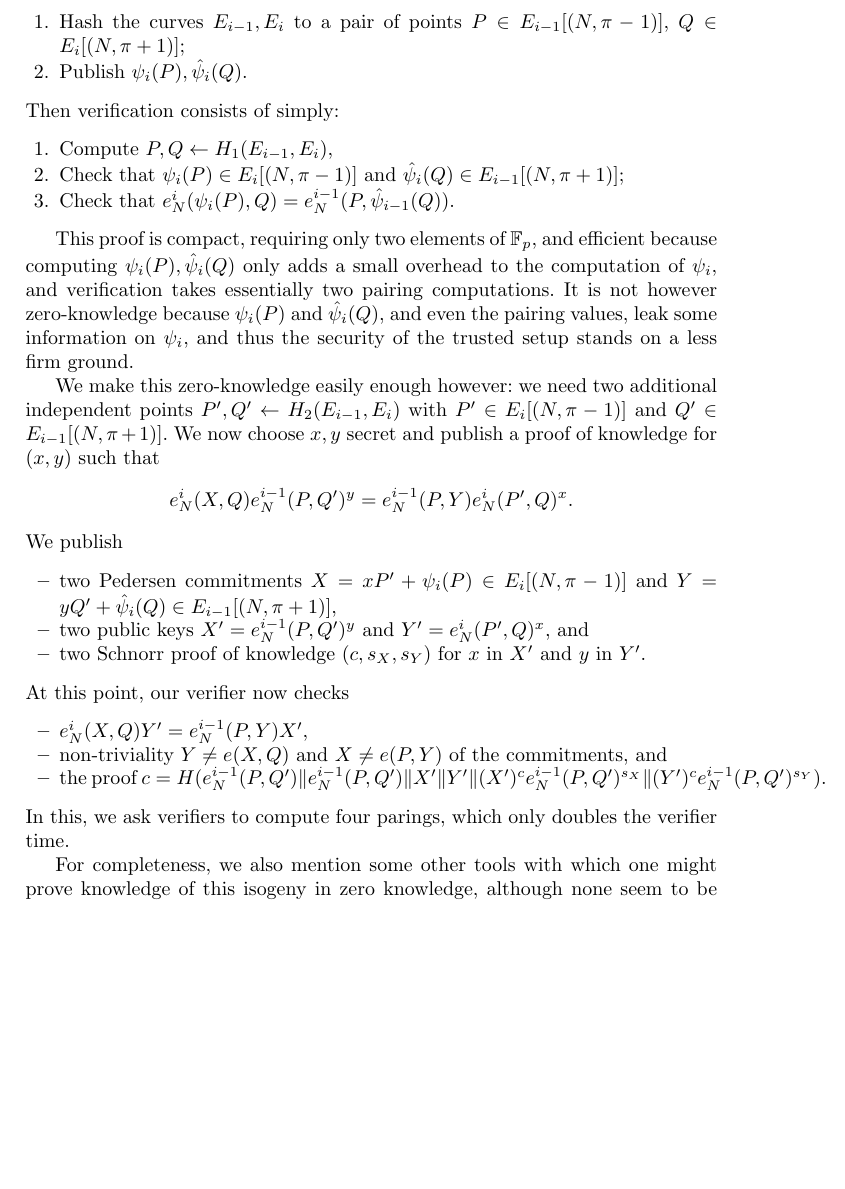
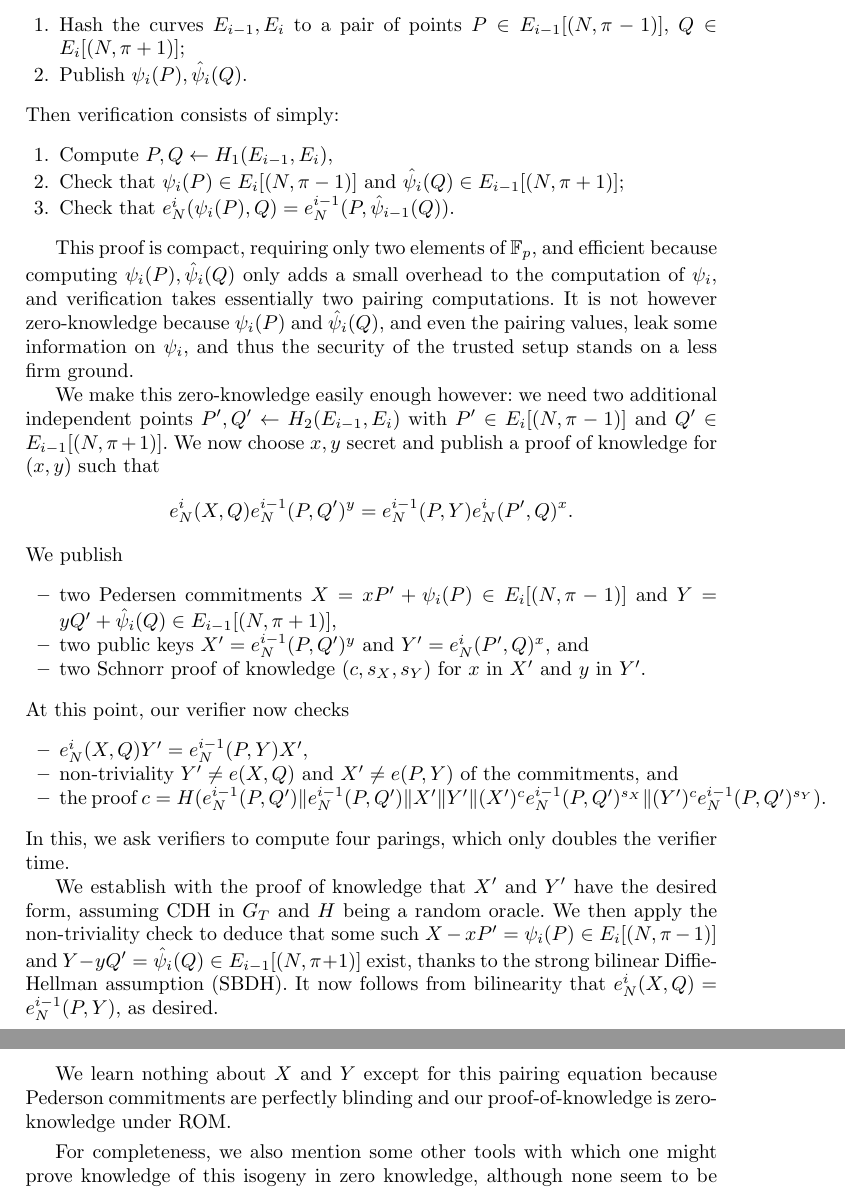
Before and after one commit to burdges/isogenies_vdf_uses, a LaTeX thesis (de.tex): part of page 11 of 17 before the commit and two parts of pages 11 and 12 of 17 after it, the two joined at a grey line, cut so that both start at the same text, the shorter picture padded with empty space. Compiled offline with pdfLaTeX.

Commit message:
Add proofs

```diff
--- a/de.tex
+++ b/de.tex
@@ -775,7 +775,7 @@ We publish
 At this point, our verifier now checks
 \begin{itemize}
 \item $e_N^i(X,Q) Y' = e_N^{i-1}(P,Y) X'$,
-\item non-triviality $Y \ne e(X,Q)$ and $X \ne e(P,Y)$ of the commitments, and
+\item non-triviality $Y' \ne e(X,Q)$ and $X' \ne e(P,Y)$ of the commitments, and
 \item the proof $c = H( e_N^{i-1}(P,Q') \| e_N^{i-1}(P,Q') \| X' \| Y' \| (X')^c e_N^{i-1}(P,Q')^{s_X} \| (Y')^c e_N^{i-1}(P,Q')^{s_Y} )$.
 \end{itemize}
 In this, we ask verifiers to compute four parings, which only doubles
@@ -783,6 +783,23 @@ the verifier time.
 % Also, four hash-to-curve operations, and
 % four-ish scalar multiplications in the target group.
 % ($e_N^i(P',Q)$, $e_N^{i-1}(P,Q')$, $e_N^i(X,Q)$, $e_N^{i-1}(P,Y)$)
+
+We establish with the proof of knowledge that $X'$ and $Y'$ have
+the desired form, assuming CDH in $G_T$ and $H$ being a random oracle.
+% https://www.di.ens.fr/david.pointcheval/Documents/Papers/2000_joc.pdf
+% see: https://crypto.stackexchange.com/questions/48616/prove-the-security-of-schnorrs-signature-scheme
+% I doubt https://eprint.iacr.org/2013/418.pdf helps
+We then apply the non-triviality check to deduce that some such
+ $X - x P' = \psi_i(P) \in E_i[(N,\pi-1)]$ and
+ $Y - y Q' = \hat\psi_i(Q) \in E_{i-1}[(N,\pi+1)]$
+exist, thanks to the strong bilinear Diffie-Hellman assumption (SBDH).
+It now follows from bilinearity that $e_N^i(X,Q) = e_N^{i-1}(P,Y)$, as desired.
+
+We learn nothing about $X$ and $Y$ except for this pairing equation
+because Pederson commitments are perfectly blinding and
+ our proof-of-knowledge is zero-knowledge under ROM.
+
+\smallskip
 
 For completeness, we also mention some other tools with which one
 might prove knowledge of this isogeny in zero knowledge, although none
```
